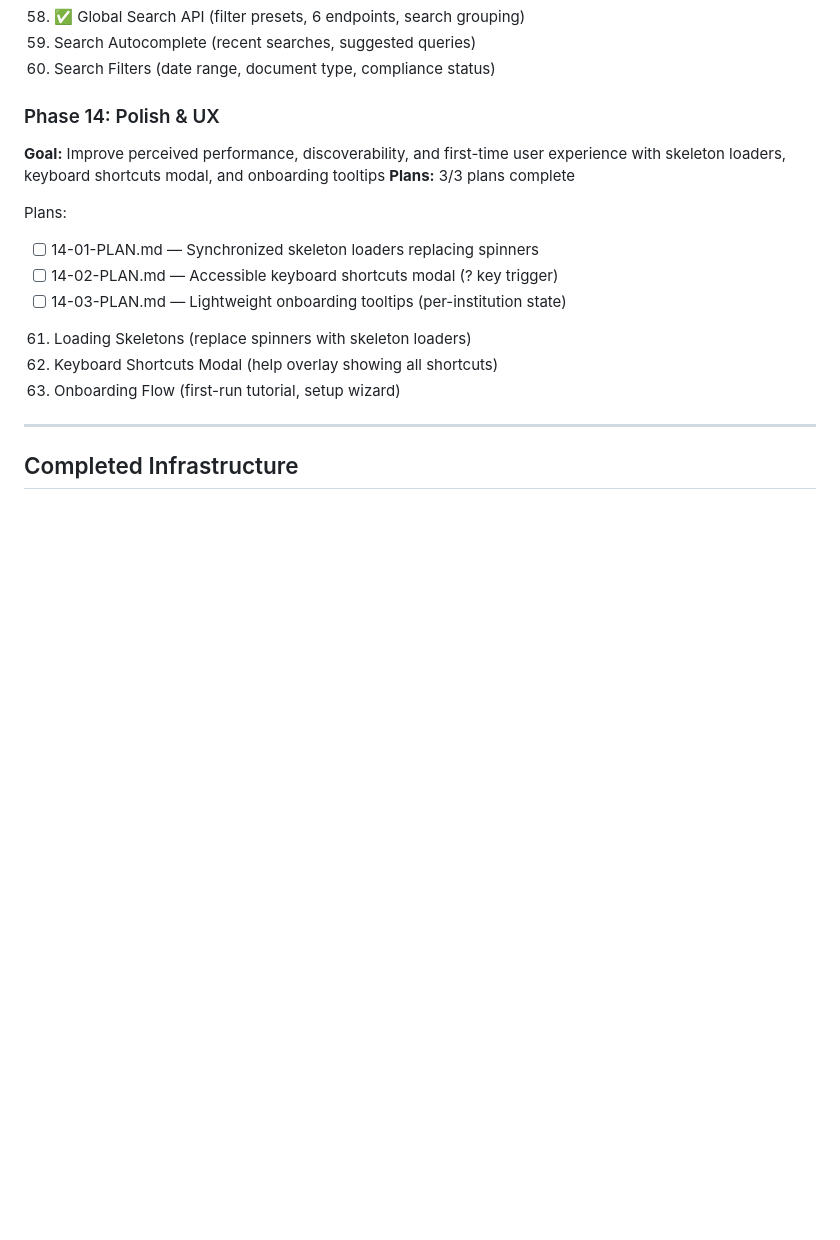
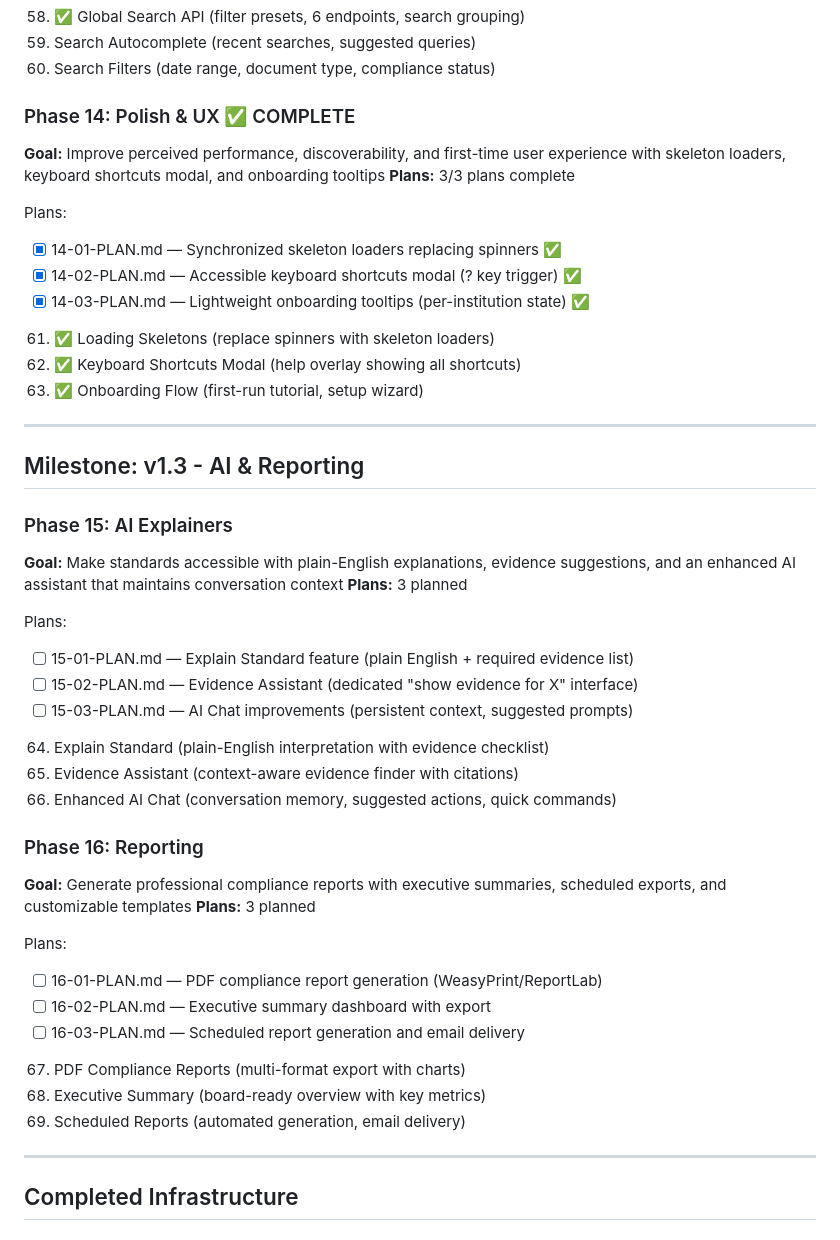
Before and after one commit to gtrajkovski/accreditationStudio, a Markdown page: .planning/ROADMAP.md, the part around the change. Drawn GitHub-style; blank space fills up the shorter version.

```diff
--- a/.planning/ROADMAP.md
+++ b/.planning/ROADMAP.md
@@ -113,18 +113,48 @@ Plans:
 59. Search Autocomplete (recent searches, suggested queries)
 60. Search Filters (date range, document type, compliance status)
 
-### Phase 14: Polish & UX
+### Phase 14: Polish & UX ✅ COMPLETE
 **Goal:** Improve perceived performance, discoverability, and first-time user experience with skeleton loaders, keyboard shortcuts modal, and onboarding tooltips
 **Plans:** 3/3 plans complete
 
 Plans:
-- [ ] 14-01-PLAN.md — Synchronized skeleton loaders replacing spinners
-- [ ] 14-02-PLAN.md — Accessible keyboard shortcuts modal (? key trigger)
-- [ ] 14-03-PLAN.md — Lightweight onboarding tooltips (per-institution state)
+- [x] 14-01-PLAN.md — Synchronized skeleton loaders replacing spinners ✅
+- [x] 14-02-PLAN.md — Accessible keyboard shortcuts modal (? key trigger) ✅
+- [x] 14-03-PLAN.md — Lightweight onboarding tooltips (per-institution state) ✅
 
-61. Loading Skeletons (replace spinners with skeleton loaders)
-62. Keyboard Shortcuts Modal (help overlay showing all shortcuts)
-63. Onboarding Flow (first-run tutorial, setup wizard)
+61. ✅ Loading Skeletons (replace spinners with skeleton loaders)
+62. ✅ Keyboard Shortcuts Modal (help overlay showing all shortcuts)
+63. ✅ Onboarding Flow (first-run tutorial, setup wizard)
+
+---
+
+## Milestone: v1.3 - AI & Reporting
+
+### Phase 15: AI Explainers
+**Goal:** Make standards accessible with plain-English explanations, evidence suggestions, and an enhanced AI assistant that maintains conversation context
+**Plans:** 3 planned
+
+Plans:
+- [ ] 15-01-PLAN.md — Explain Standard feature (plain English + required evidence list)
+- [ ] 15-02-PLAN.md — Evidence Assistant (dedicated "show evidence for X" interface)
+- [ ] 15-03-PLAN.md — AI Chat improvements (persistent context, suggested prompts)
+
+64. Explain Standard (plain-English interpretation with evidence checklist)
+65. Evidence Assistant (context-aware evidence finder with citations)
+66. Enhanced AI Chat (conversation memory, suggested actions, quick commands)
+
+### Phase 16: Reporting
+**Goal:** Generate professional compliance reports with executive summaries, scheduled exports, and customizable templates
+**Plans:** 3 planned
+
+Plans:
+- [ ] 16-01-PLAN.md — PDF compliance report generation (WeasyPrint/ReportLab)
+- [ ] 16-02-PLAN.md — Executive summary dashboard with export
+- [ ] 16-03-PLAN.md — Scheduled report generation and email delivery
+
+67. PDF Compliance Reports (multi-format export with charts)
+68. Executive Summary (board-ready overview with key metrics)
+69. Scheduled Reports (automated generation, email delivery)
 
 ---
 
```
Also changed, not shown: .planning/.continue-here.md (deleted, +0 -89 lines), .planning/STATE.md (+28 -8 lines).
